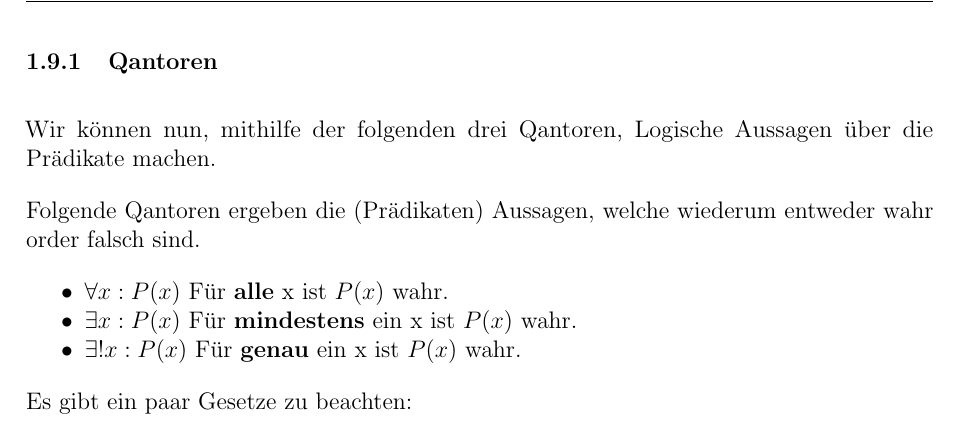
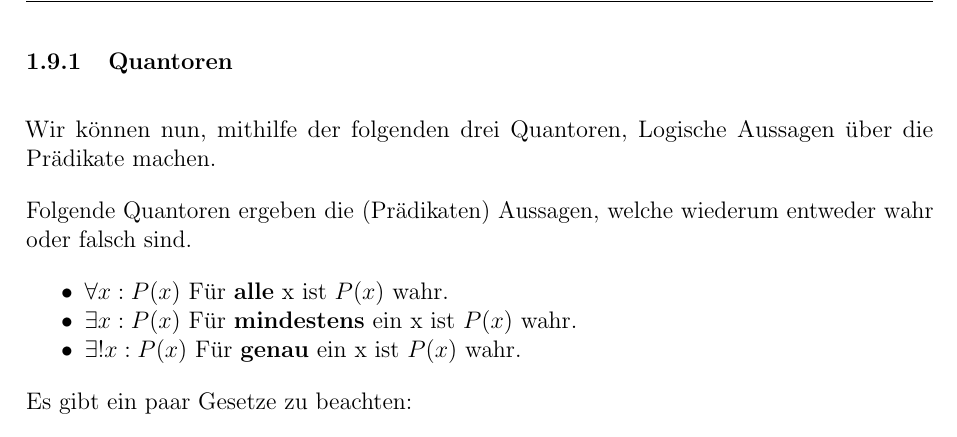
Before and after one commit to noahsiegrist/math, a LaTeX document (MathGA-1.tex): part of page 11 of 17, cut at the place of the change. Compiled offline with pdfLaTeX.

Commit message:
Update MathGA-1.tex
Quantoren angepasst

```diff
--- a/MathGA-1.tex
+++ b/MathGA-1.tex
@@ -349,11 +349,11 @@ Ein Prädikat kann auch mehre Variablen enthalten, das ist dann ein n-stelliges-
 
 Wie im Beispiel gerade gut zu sehen ist, wird das Prädikat zur Aussage sobald die Variablen durch effektive Werte ersetzt werden. Dies nennen wir dann eine \textbf{Belegung}
 \newpage
-\subsubsection{Qantoren}
-Wir können nun, mithilfe der folgenden drei Qantoren, Logische Aussagen über die Prädikate machen.
+\subsubsection{Quantoren}
+Wir können nun, mithilfe der folgenden drei Quantoren, Logische Aussagen über die Prädikate machen.
 
 
-Folgende Qantoren ergeben die (Prädikaten) Aussagen, welche wiederum entweder wahr order falsch sind.
+Folgende Quantoren ergeben die (Prädikaten) Aussagen, welche wiederum entweder wahr oder falsch sind.
 \begin{itemize}
   \item $\forall x : P(x)$ Für \textbf{alle} x ist $P(x)$ wahr.
   \item $\exists x : P(x)$ Für \textbf{mindestens} ein x ist $P(x)$ wahr.
```
Also changed, not shown: MathGA-1.tex (2 more changed lines).
